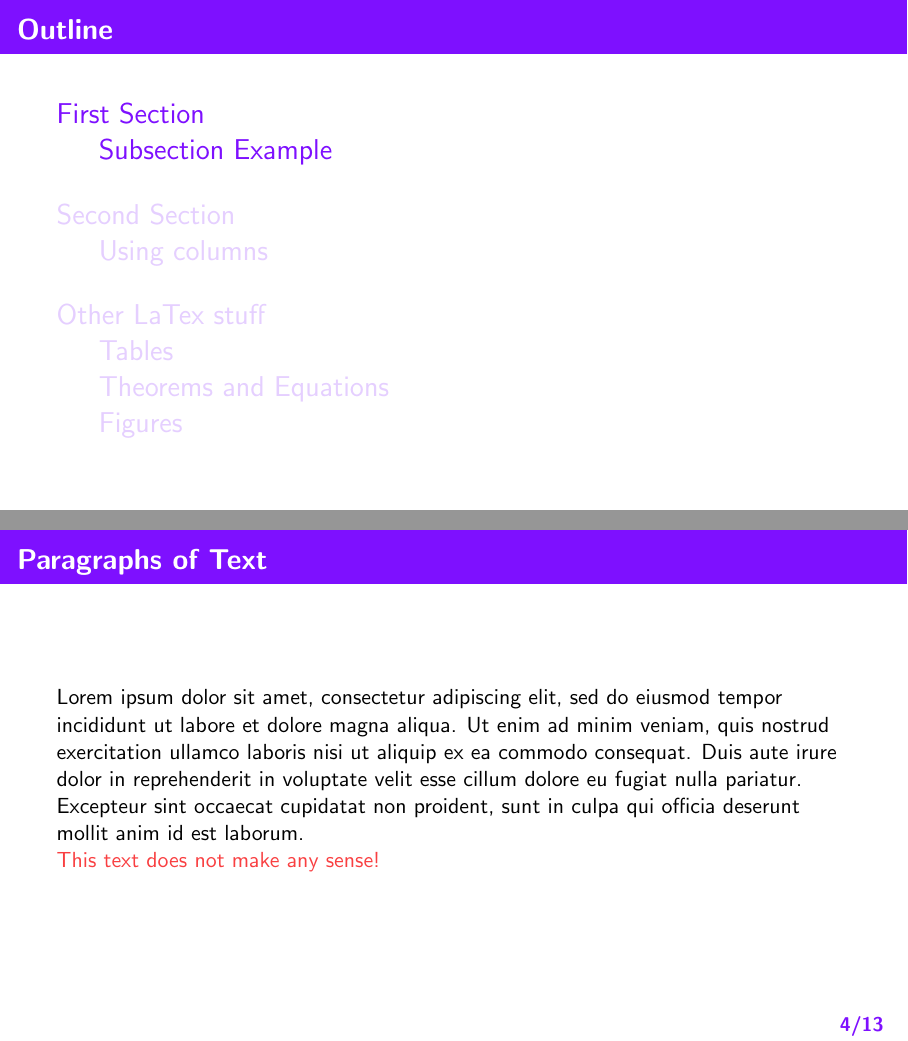
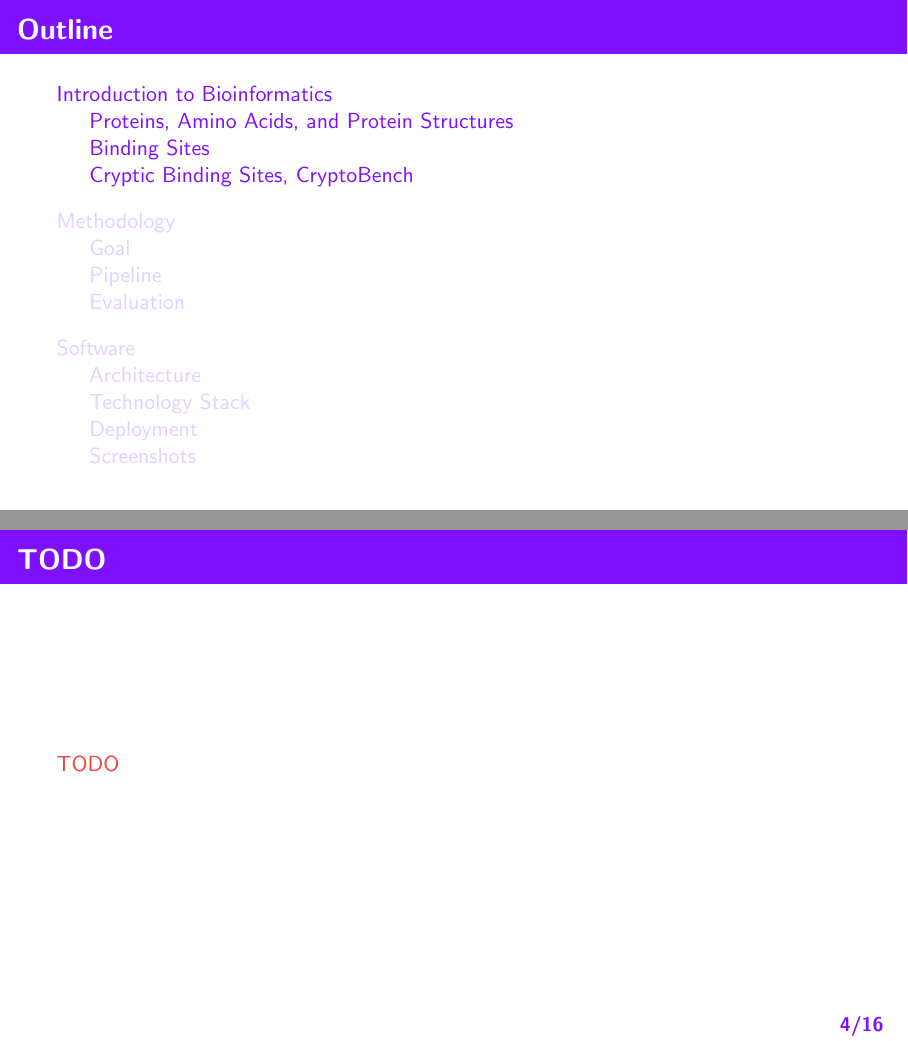
Before and after one commit to luk27official/master-presentation, LaTeX slides (latex/presentation.tex): pages 3 and 4 of 13 before the commit and pages 3 and 4 of 16 after it, joined at a grey line. Compiled offline with pdfLaTeX.

Commit message:
Add outline, use tex-fmt

```diff
--- a/latex/presentation.tex
+++ b/latex/presentation.tex
@@ -87,24 +79,38 @@ Example of footnote \footnote{For example, it can be used for citation}.
 
 \end{frame}
 
+\section{Introduction to Bioinformatics}
 
-\section{First Section}
-
-\subsection{Subsection Example}
+\subsection{Proteins, Amino Acids, and Protein Structures}
 
 \begin{frame}
-\frametitle{Paragraphs of Text}
-Lorem ipsum dolor sit amet, consectetur adipiscing elit, sed do eiusmod tempor incididunt ut labore et dolore magna aliqua. Ut enim ad minim veniam, quis nostrud exercitation ullamco laboris nisi ut aliquip ex ea commodo consequat. Duis aute irure dolor in reprehenderit in voluptate velit esse cillum dolore eu fugiat nulla pariatur. Excepteur sint occaecat cupidatat non proident, sunt in culpa qui officia deserunt mollit anim id est laborum.
-
-\alert{This text does not make any sense!}
+  \frametitle{TODO}
+  \alert{TODO}
 
 \end{frame}
 
-
-\section{Second Section}
+\subsection{Binding Sites}
 
 \begin{frame}
-\frametitle{Blocks of Highlighted Text}
+  \frametitle{TODO}
+  TODO
+
+\end{frame}
+
+\subsection{Cryptic Binding Sites, CryptoBench}
+
+\begin{frame}
+  \frametitle{TODO}
+  TODO
+
+\end{frame}
+
+\section{Methodology}
+
+\subsection{Goal}
+
+\begin{frame}
+  \frametitle{TODO}
   \begin{block}{Regular Block}
     Lorem ipsum dolor sit amet, consectetur adipiscing elit. Integer lectus nisl, ultricies in feugiat rutrum, porttitor sit amet augue. Aliquam ut tortor mauris. Sed volutpat ante purus, quis accumsan dolor.
   \end{block}
@@ -121,6 +128,6 @@ Suspendisse tincidunt sagittis gravida. Curabitur condimentum, enim sed venenati
 
 \begin{frame}
-\frametitle{Colors}
+  \frametitle{TODO}
 
   You can use main official predefined colors
   \textcolor{ITMOblue}{ITMOblue} and \textcolor{ITMOred}{ITMOred}, and also
@@ -134,2 +139,3 @@ You can use main official predefined colors
 
 \begin{frame}
+  \frametitle{TODO}
@@ -158,11 +164,8 @@ You can use main official predefined colors
 
-\section{Other LaTex stuff}
-
-\subsection{Tables}
-
+\subsection{Architecture}
 
 \begin{frame}
-\frametitle{Table}
+  \frametitle{TODO}
   \begin{table}[H]
     % Russian style caption
     %\caption{Multiplication table of complex numbers}
@@ -178,12 +181,10 @@ $a \times b$ & $0$ &  $1$ &  $i$ & $-1$ & $-i$ \\ \hline
   \end{table}
 \end{frame}
 
-
-\subsection{Theorems and Equations}
-
+\subsection{Technology Stack}
 
 \begin{frame}
-\frametitle{Theorem}
+  \frametitle{TODO}
   \begin{theorem}[Fermat's Last Theorem]
     \begin{equation}
       \forall n, x, y, z \in \mathbb{N}: \mathbf{n > 2} \Rightarrow x^n + y^n \neq z^n
@@ -197,2 +197,3 @@ I have discovered a truly remarkable proof of this theorem which this frame is t
 
 \begin{frame}
+  \frametitle{TODO}
@@ -203,6 +203,14 @@ I have discovered a truly remarkable proof of this theorem which this frame is t
   \end{figure}
 \end{frame}
 
+\subsection{Screenshots}
+
+\begin{frame}
+  \frametitle{TODO}
+
+  TODO
+
+\end{frame}
 
 \begin{frame}[plain]
   \itmobackgroundsnakes{
```
Also changed, not shown: latex/presentation.tex (20 more changed lines). Lines whose indentation alone changed are shown as unchanged.
